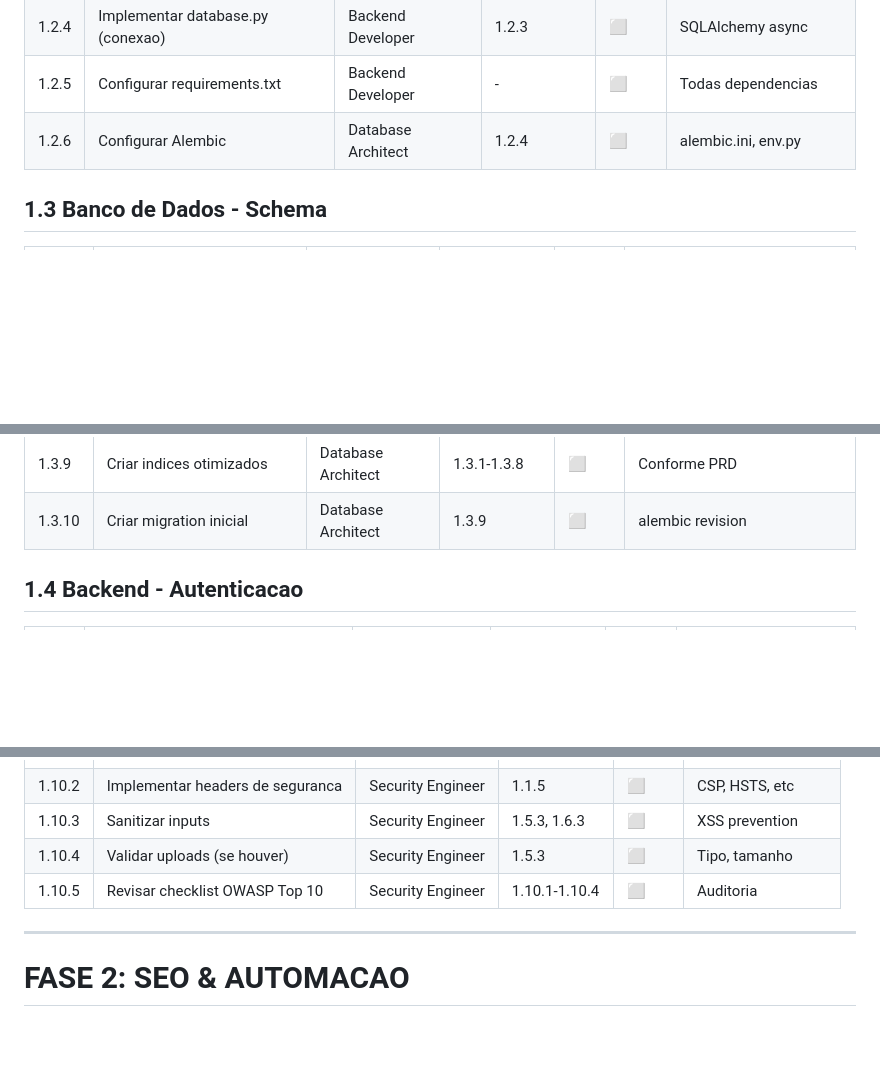
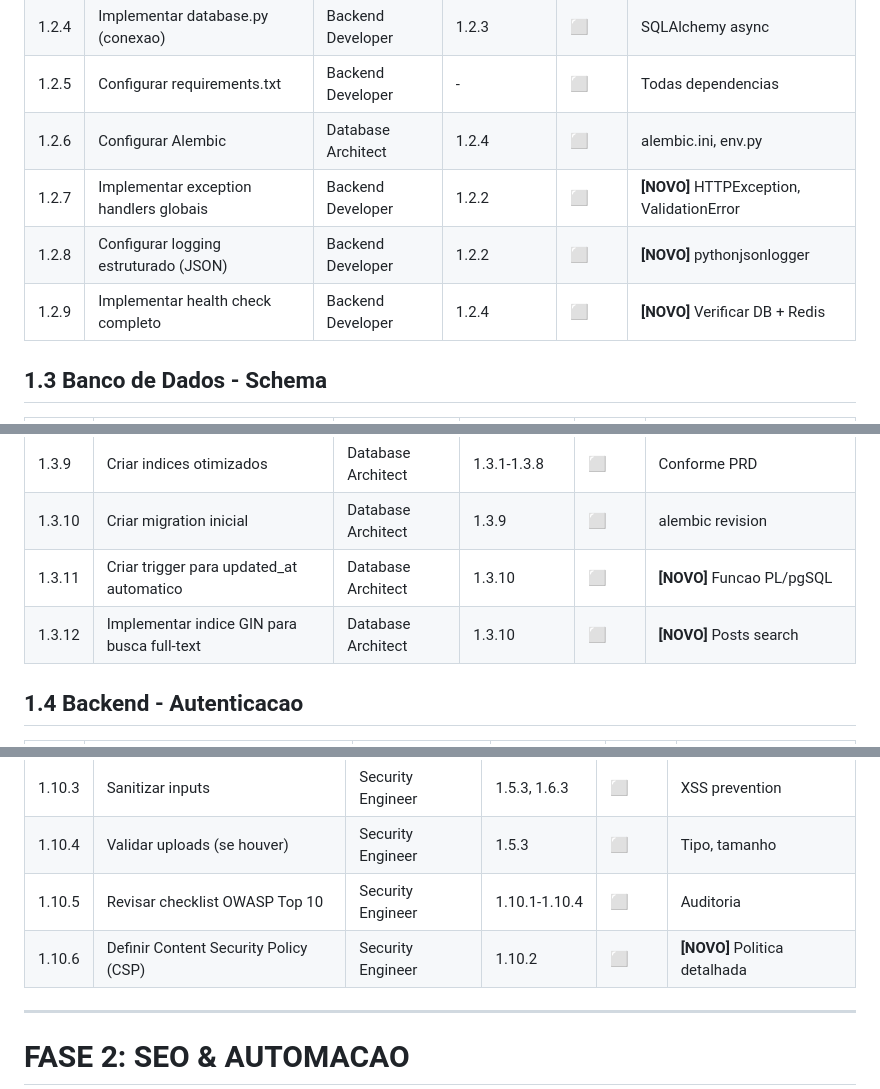
Before and after one commit to victorbvieira/geek.bidu.guru, a Markdown page: plan/01-control-table.md, 3 parts joined by grey strips. GitHub-like rendering; blank space fills up the shorter version.

```diff
--- a/plan/01-control-table.md
+++ b/plan/01-control-table.md
@@ -39,6 +39,9 @@
 | 1.2.4 | Implementar database.py (conexao) | Backend Developer | 1.2.3 | :white_large_square: | SQLAlchemy async |
 | 1.2.5 | Configurar requirements.txt | Backend Developer | - | :white_large_square: | Todas dependencias |
 | 1.2.6 | Configurar Alembic | Database Architect | 1.2.4 | :white_large_square: | alembic.ini, env.py |
+| 1.2.7 | Implementar exception handlers globais | Backend Developer | 1.2.2 | :white_large_square: | **[NOVO]** HTTPException, ValidationError |
+| 1.2.8 | Configurar logging estruturado (JSON) | Backend Developer | 1.2.2 | :white_large_square: | **[NOVO]** pythonjsonlogger |
+| 1.2.9 | Implementar health check completo | Backend Developer | 1.2.4 | :white_large_square: | **[NOVO]** Verificar DB + Redis |
 
 ## 1.3 Banco de Dados - Schema
 
@@ -54,6 +57,8 @@
 | 1.3.8 | Criar modelo NewsletterSignup | Database Architect | 1.2.6 | :white_large_square: | Email marketing |
 | 1.3.9 | Criar indices otimizados | Database Architect | 1.3.1-1.3.8 | :white_large_square: | Conforme PRD |
 | 1.3.10 | Criar migration inicial | Database Architect | 1.3.9 | :white_large_square: | alembic revision |
+| 1.3.11 | Criar trigger para updated_at automatico | Database Architect | 1.3.10 | :white_large_square: | **[NOVO]** Funcao PL/pgSQL |
+| 1.3.12 | Implementar indice GIN para busca full-text | Database Architect | 1.3.10 | :white_large_square: | **[NOVO]** Posts search |
 
 ## 1.4 Backend - Autenticacao
 
@@ -128,6 +133,7 @@
 | 1.10.3 | Sanitizar inputs | Security Engineer | 1.5.3, 1.6.3 | :white_large_square: | XSS prevention |
 | 1.10.4 | Validar uploads (se houver) | Security Engineer | 1.5.3 | :white_large_square: | Tipo, tamanho |
 | 1.10.5 | Revisar checklist OWASP Top 10 | Security Engineer | 1.10.1-1.10.4 | :white_large_square: | Auditoria |
+| 1.10.6 | Definir Content Security Policy (CSP) | Security Engineer | 1.10.2 | :white_large_square: | **[NOVO]** Politica detalhada |
 
 ---
 
```
Also changed, not shown: plan/06-agent-reviews.md (added, +558 -0 lines), plan/README.md (+33 -20 lines).
